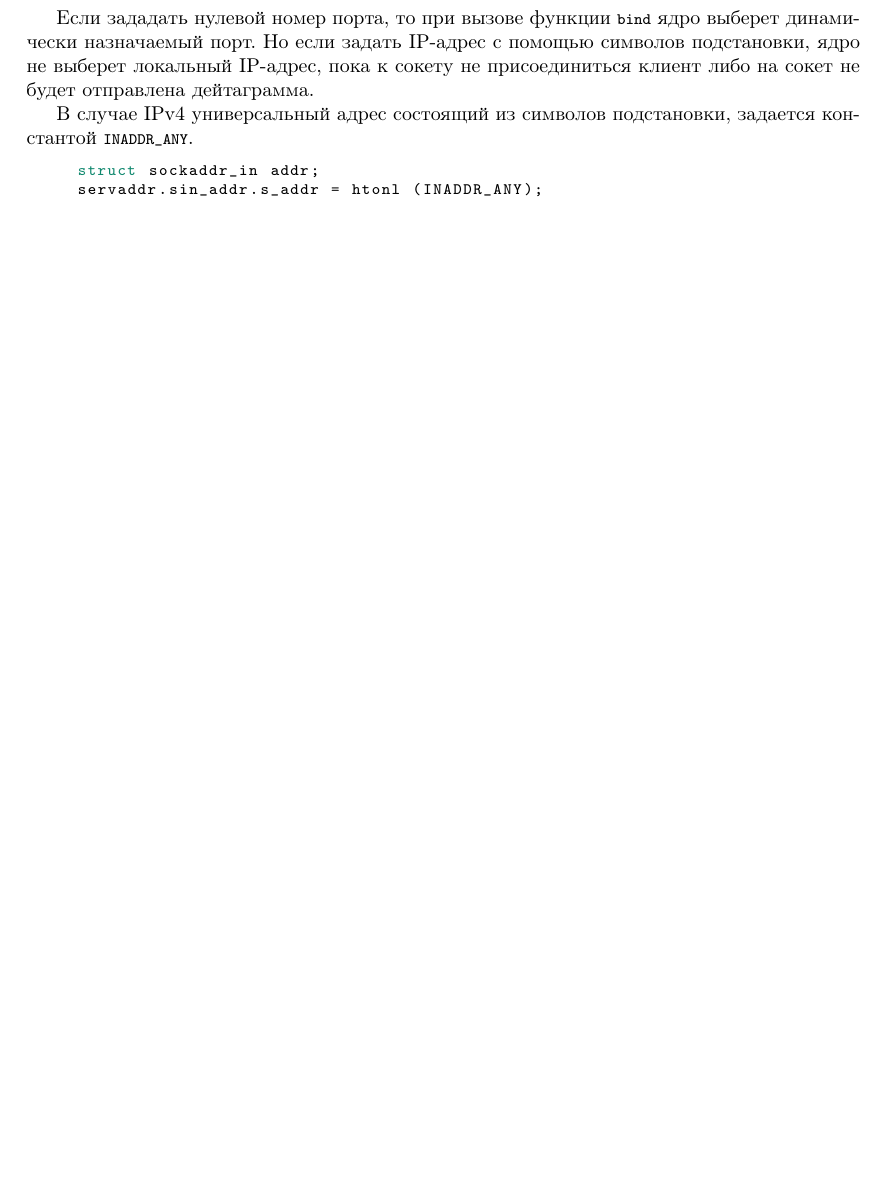
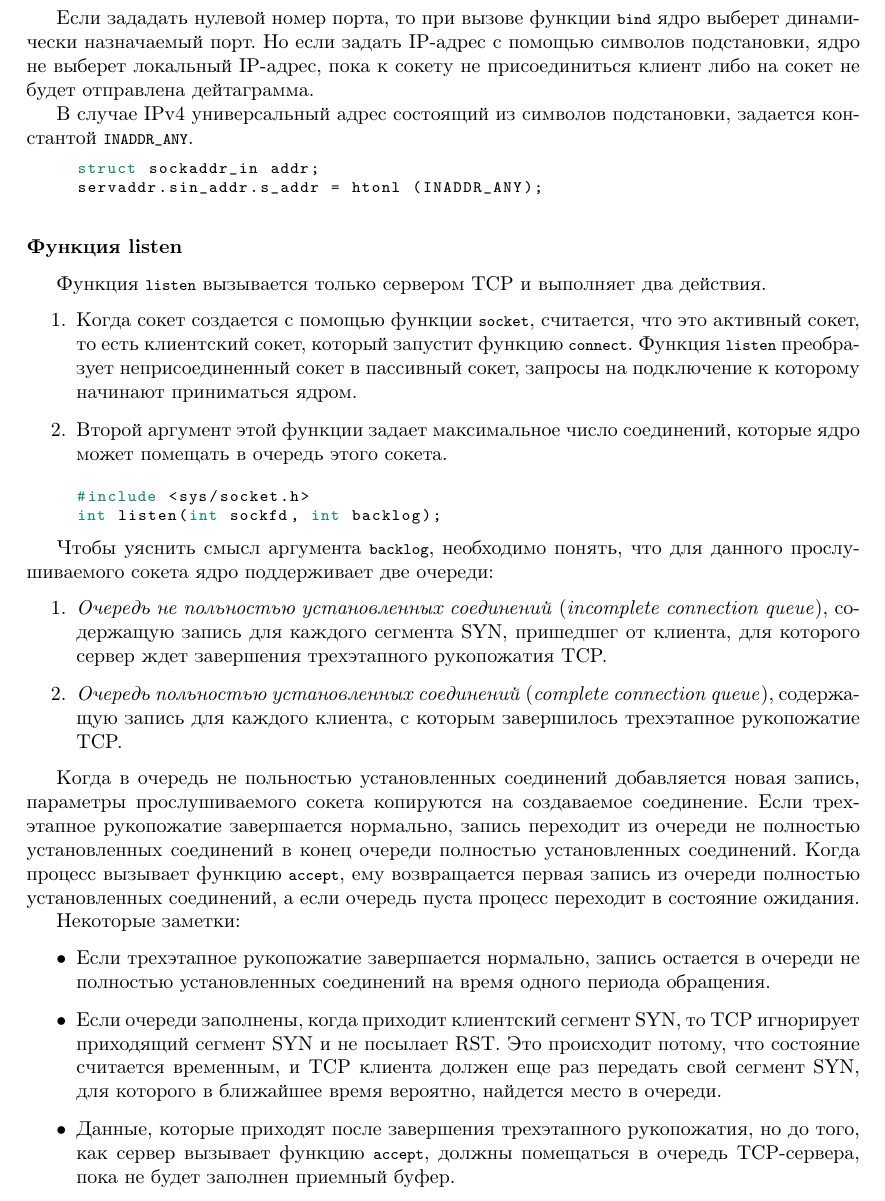
Before and after one commit to ichernetsky/informatics-rescue-notes, a LaTeX book (notes.tex, which reads network.tex): part of page 38 of 42 before the commit and part of page 38 of 43 after it, cut so that both start at the same text, the shorter picture padded with empty space. Compiled offline with pdfLaTeX.

Commit message:
Description of listen function

```diff
--- a/network.tex
+++ b/network.tex
@@ -437,6 +437,34 @@ struct sockaddr_in addr;
 servaddr.sin_addr.s_addr = htonl (INADDR_ANY);
 \end{lstlisting}
 
+\subsubsection{Функция listen}
+Функция \lstinline{listen} вызывается только сервером TCP и выполняет два действия.
+\begin{enumerate}
+  \item Когда сокет создается с помощью функции \lstinline{socket}, считается, что это активный сокет, то есть клиентский сокет, который запустит функцию \lstinline{connect}. Функция \lstinline{listen} преобразует неприсоединенный сокет в пассивный сокет, запросы на подключение к которому начинают приниматься ядром.
+  \item Второй аргумент этой функции задает максимальное число соединений, которые ядро может помещать в очередь этого сокета.
+\end{enumerate}
+
+\lstset{language=C,caption=}
+\begin{lstlisting}
+#include <sys/socket.h>
+int listen(int sockfd, int backlog);
+\end{lstlisting}
+
+Чтобы уяснить смысл аргумента \lstinline{backlog}, необходимо понять, что для данного прослушиваемого сокета ядро поддерживает две очереди:
+\begin{enumerate}
+  \item \emph{Очередь не польностью установленных соединений} (\emph{incomplete connection queue}), содержащую запись для каждого сегмента SYN, пришедшег от клиента, для которого сервер ждет завершения трехэтапного рукопожатия TCP.
+  \item \emph{Очередь польностью установленных соединений} (\emph{complete connection queue}), содержащую запись для каждого клиента, с которым завершилось трехэтапное рукопожатие TCP.
+\end{enumerate}
+
+Когда в очередь не польностью установленных соединений добавляется новая запись, параметры прослушиваемого сокета копируются на создаваемое соединение. Если трехэтапное рукопожатие завершается нормально, запись переходит из очереди не полностью установленных соединений в конец очереди полностью установленных соединений. Когда процесс вызывает функцию \lstinline{accept}, ему возвращается первая запись из очереди полностью установленных соединений, а если очередь пуста процесс переходит в состояние ожидания.
+
+Некоторые заметки:
+\begin{itemize}
+  \item Если трехэтапное рукопожатие завершается нормально, запись остается в очереди не полностью установленных соединений на время одного периода обращения.
+  \item Если очереди заполнены, когда приходит клиентский сегмент SYN, то TCP игнорирует приходящий сегмент SYN и не посылает RST. Это происходит потому, что состояние считается временным, и TCP клиента должен еще раз передать свой сегмент SYN, для которого в ближайшее время вероятно, найдется место в очереди.
+  \item Данные, которые приходят после завершения трехэтапного рукопожатия, но до того, как сервер вызывает функцию \lstinline{accept}, должны помещаться в очередь TCP-сервера, пока не будет заполнен приемный буфер.
+\end{itemize}
+
 \section{Организация сетей и адресация}
 \label{sec:network-setup}
 
```
